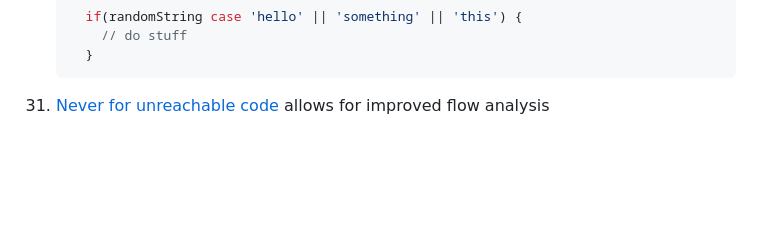
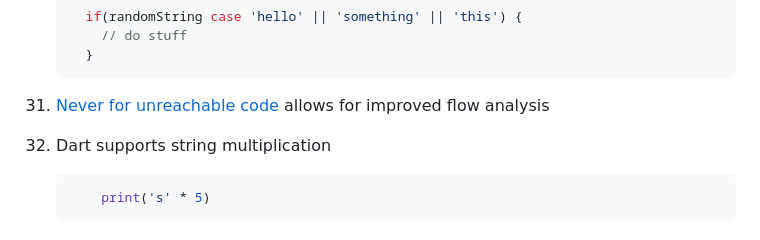
Before and after one commit to DanWlker/flutter_concepts, a Markdown page: other_readmes/dart_tips.md, the part around the change. Drawn GitHub-style; blank space fills up the shorter version.

````diff
--- a/other_readmes/dart_tips.md
+++ b/other_readmes/dart_tips.md
@@ -189,3 +189,8 @@
       }
     ```
 31. [Never for unreachable code](https://dart.dev/null-safety/understanding-null-safety#never-for-unreachable-code) allows for improved flow analysis
+32. Dart supports string multiplication
+
+    ```dart
+        print('s' * 5)
+    ```
````
